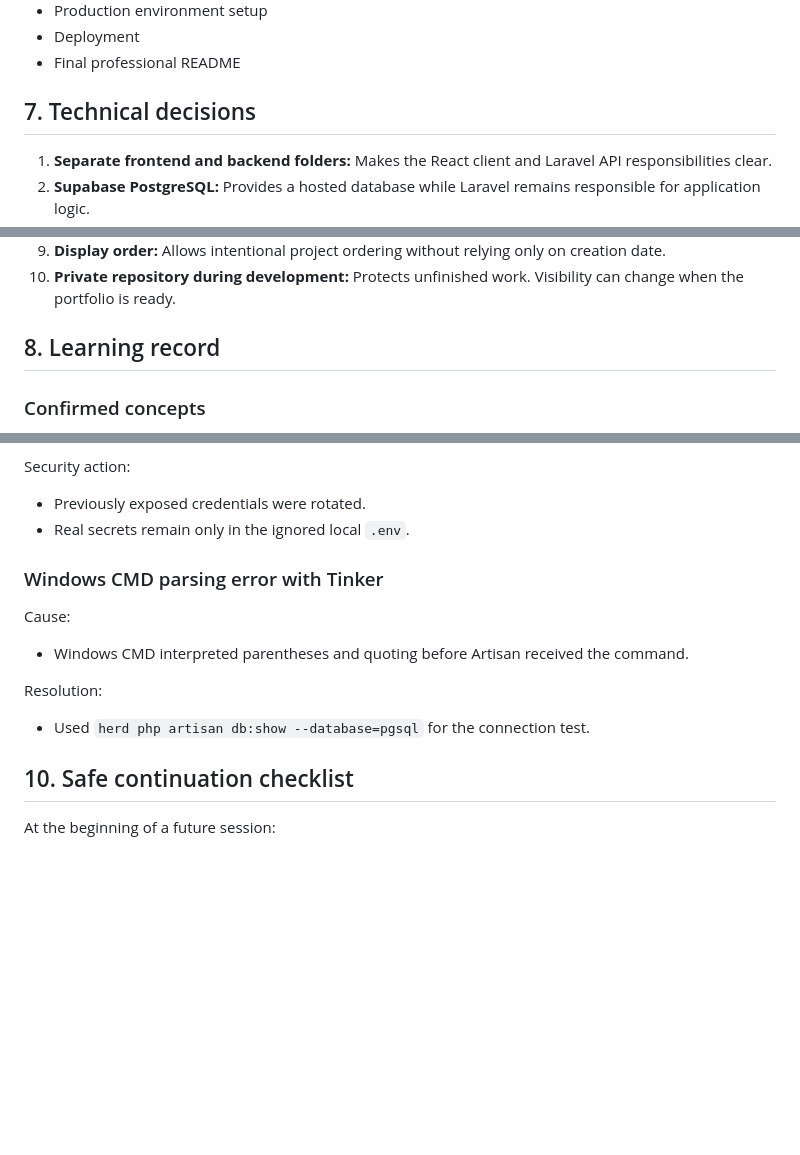
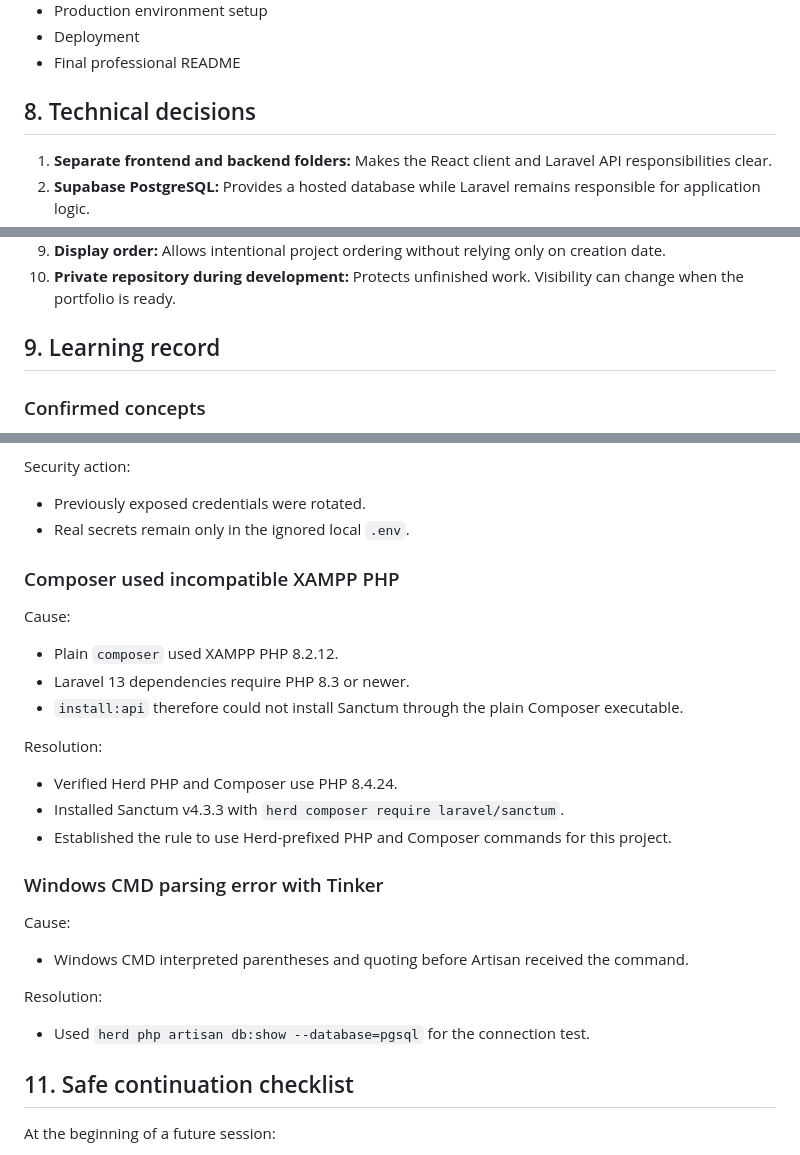
Before and after one commit to nickos8/developer-portfolio-deploy, a Markdown page: docs/PROJECT_MEMORY.md, 3 parts joined by grey strips. Rendered like a GitHub page; blank space fills up the shorter version.

```diff
--- a/docs/PROJECT_MEMORY.md
+++ b/docs/PROJECT_MEMORY.md
@@ -209,7 +251,7 @@ Planned sections:
 - Deployment
 - Final professional README
 
-## 7. Technical decisions
+## 8. Technical decisions
 
 1. **Separate frontend and backend folders:** Makes the React client and Laravel API responsibilities clear.
 2. **Supabase PostgreSQL:** Provides a hosted database while Laravel remains responsible for application logic.
@@ -222,7 +264,7 @@ Planned sections:
 9. **Display order:** Allows intentional project ordering without relying only on creation date.
 10. **Private repository during development:** Protects unfinished work. Visibility can change when the portfolio is ready.
 
-## 8. Learning record
+## 9. Learning record
 
 ### Confirmed concepts
 
@@ -276,6 +318,20 @@ Security action:
 - Previously exposed credentials were rotated.
 - Real secrets remain only in the ignored local `.env`.
 
+### Composer used incompatible XAMPP PHP
+
+Cause:
+
+- Plain `composer` used XAMPP PHP 8.2.12.
+- Laravel 13 dependencies require PHP 8.3 or newer.
+- `install:api` therefore could not install Sanctum through the plain Composer executable.
+
+Resolution:
+
+- Verified Herd PHP and Composer use PHP 8.4.24.
+- Installed Sanctum v4.3.3 with `herd composer require laravel/sanctum`.
+- Established the rule to use Herd-prefixed PHP and Composer commands for this project.
+
 ### Windows CMD parsing error with Tinker
 
 Cause:
@@ -286,7 +342,7 @@ Resolution:
 
 - Used `herd php artisan db:show --database=pgsql` for the connection test.
 
-## 10. Safe continuation checklist
+## 11. Safe continuation checklist
 
 At the beginning of a future session:
 
```
Also changed, not shown: other parts of docs/PROJECT_MEMORY.md (+47 -5 lines).
